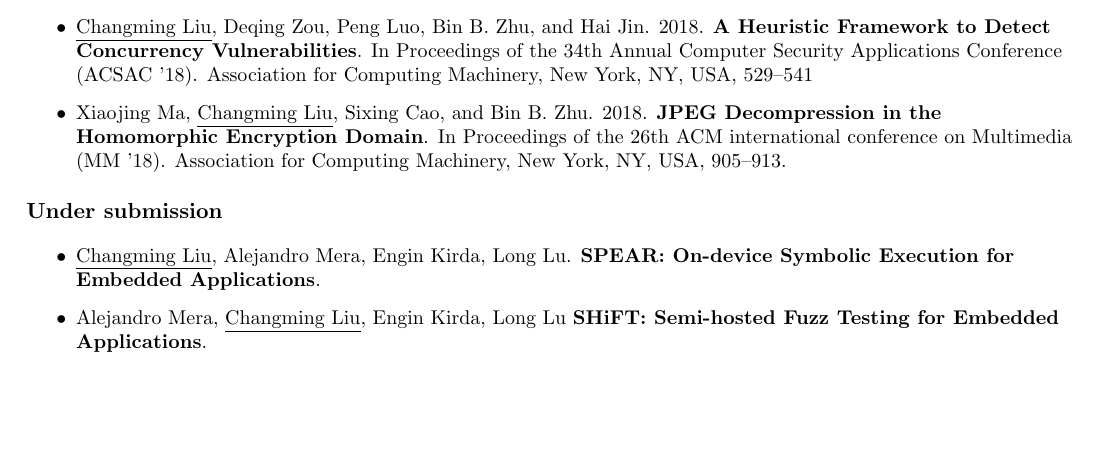
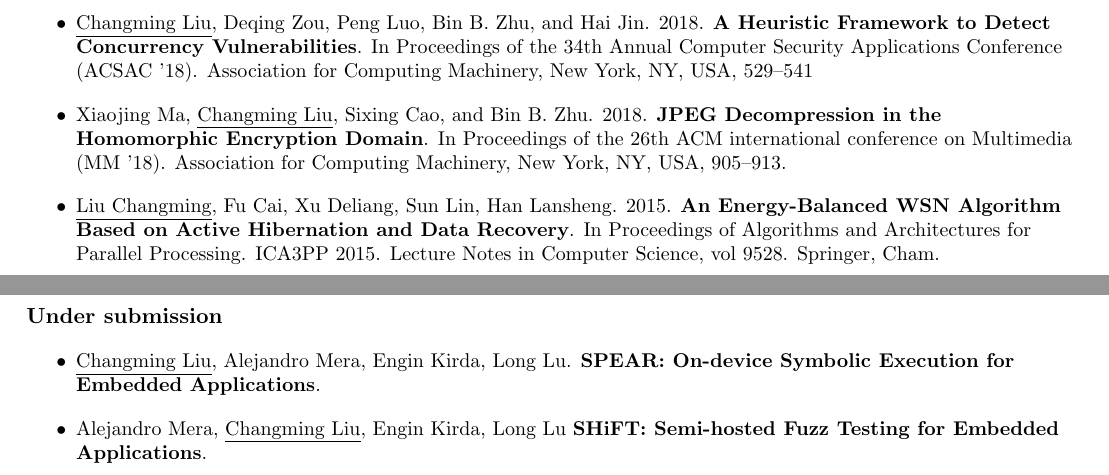
Before and after one commit to Lawliar/CV, a LaTeX CV (cv.tex): part of page 1 of 2 before the commit and two parts of pages 1 and 2 of 2 after it, the two joined at a grey line, cut so that both start at the same text, the shorter picture padded with empty space. Compiled offline with pdfLaTeX.

Commit message:
complete publication

```diff
--- a/cv.tex
+++ b/cv.tex
@@ -73,10 +73,10 @@
 \begin{itemize}
 	\item Xiaojing Ma, \underline{Changming Liu}, Sixing Cao, and Bin B. Zhu. 2018.  {\bf JPEG Decompression in the Homomorphic Encryption Domain}. In Proceedings of the 26th ACM international conference on Multimedia (MM '18). Association for Computing Machinery, New York, NY, USA, 905–913.
 \end{itemize}
-%\begin{itemize}
-%	\item \underline{Liu Changming}, Fu Cai, Xu Deliang, Sun Lin, Han Lansheng. 2015. {\bf An Energy-Balanced WSN Algorithm Based on Active Hibernation and Data Recovery}.
-%	In Proceedings of Algorithms and Architectures for Parallel Processing. ICA3PP 2015. Lecture Notes in Computer Science, vol 9528. Springer, Cham.
-%\end{itemize}
+\begin{itemize}
+	\item \underline{Liu Changming}, Fu Cai, Xu Deliang, Sun Lin, Han Lansheng. 2015. {\bf An Energy-Balanced WSN Algorithm Based on Active Hibernation and Data Recovery}.
+	In Proceedings of Algorithms and Architectures for Parallel Processing. ICA3PP 2015. Lecture Notes in Computer Science, vol 9528. Springer, Cham.
+\end{itemize}
 
 \section*{\fontsize{11}{0}\selectfont Under submission}
 \begin{itemize}
```
Also changed, not shown: cv.pdf.
